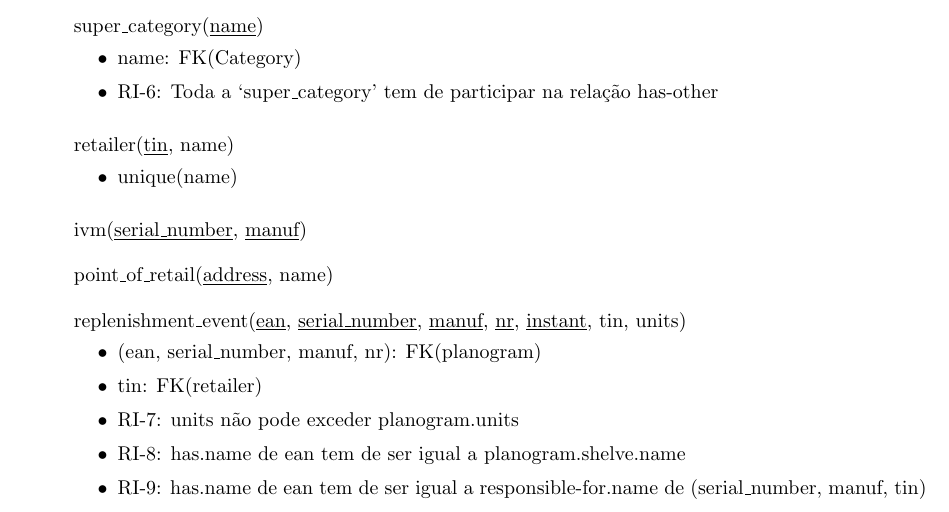
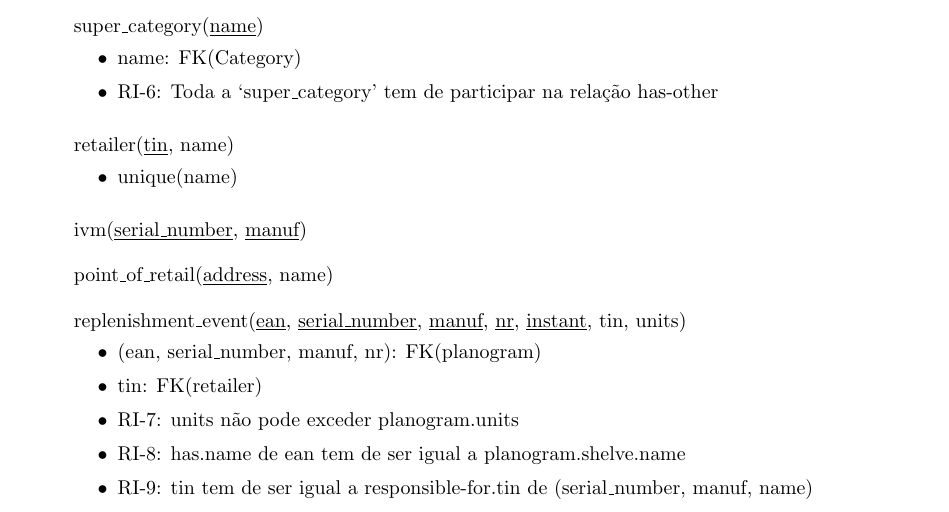
Before and after one commit to pedroclobo/intelligent-vending-machine, a LaTeX document (docs/e2/relatorio.tex): part of page 2 of 4, cut so that both start at the same text. Compiled offline with pdfLaTeX.

Commit message:
Rephrase RI-9

```diff
--- a/docs/e2/relatorio.tex
+++ b/docs/e2/relatorio.tex
@@ -137,7 +137,7 @@
 			\bpoint tin: FK(retailer)
 			\bpoint RI-7: units não pode exceder planogram.units
 			\bpoint RI-8: has.name de ean tem de ser igual a planogram.shelve.name
-			\bpoint RI-9: has.name de ean tem de ser igual a responsible-for.name de (serial\_number, manuf, tin)
+			\bpoint RI-9: tin tem de ser igual a responsible-for.tin de (serial\_number, manuf, name)
 
 		\end{myitemize}
 
```
